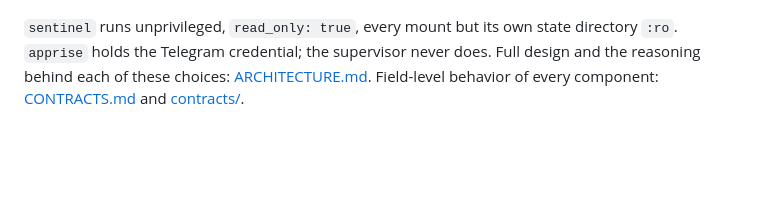
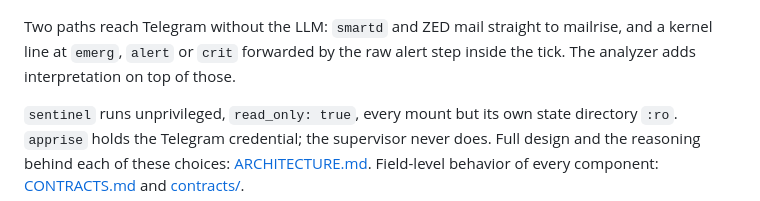
Before and after one commit to thiscantbeserious/agentic-server-supervisor, a Markdown page: README.md, the part around one of its changes. Rendered like a GitHub page; blank space fills up the shorter version.

````diff
--- a/README.md
+++ b/README.md
@@ -113,6 +111,10 @@ flowchart LR
     apprise --> tg
     mailrise --> tg
 ```
+
+Two paths reach Telegram without the LLM: `smartd` and ZED mail straight to
+mailrise, and a kernel line at `emerg`, `alert` or `crit` forwarded by the raw
+alert step inside the tick. The analyzer adds interpretation on top of those.
 
 `sentinel` runs unprivileged, `read_only: true`, every mount but its own
 state directory `:ro`. `apprise` holds the Telegram credential; the
````
Also changed, not shown: other parts of README.md (+13 -15 lines), ARCHITECTURE.md (+7 -5 lines).
